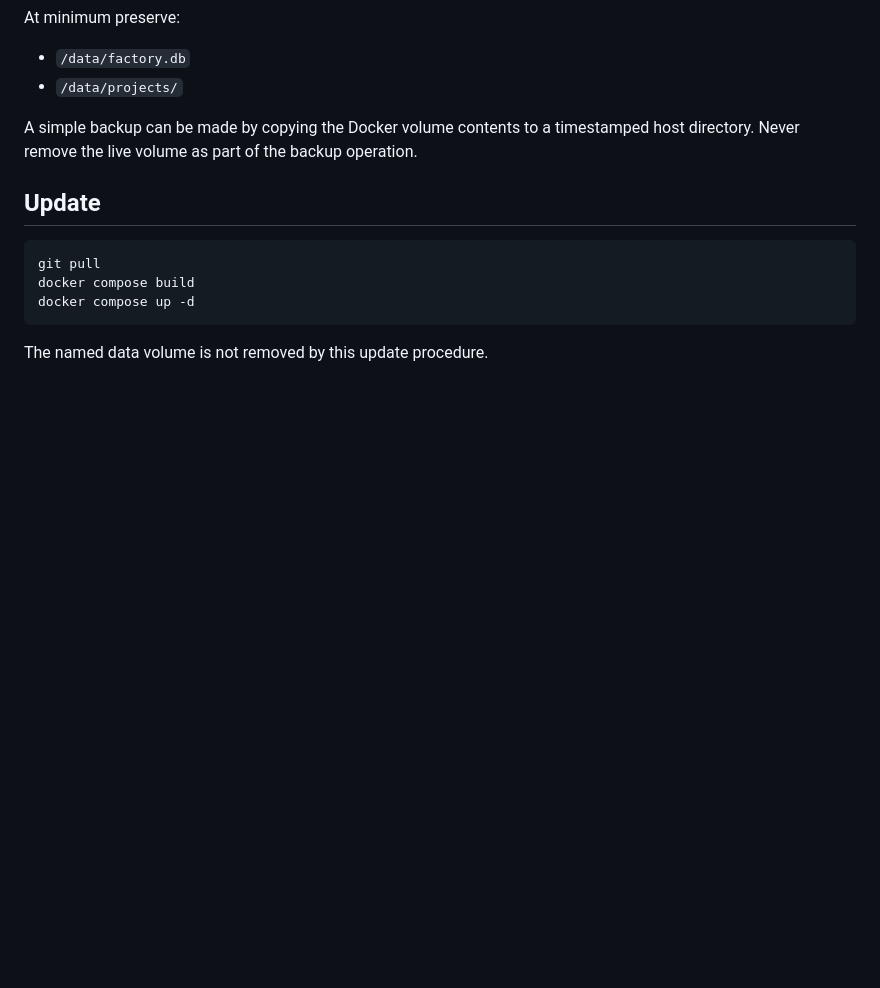
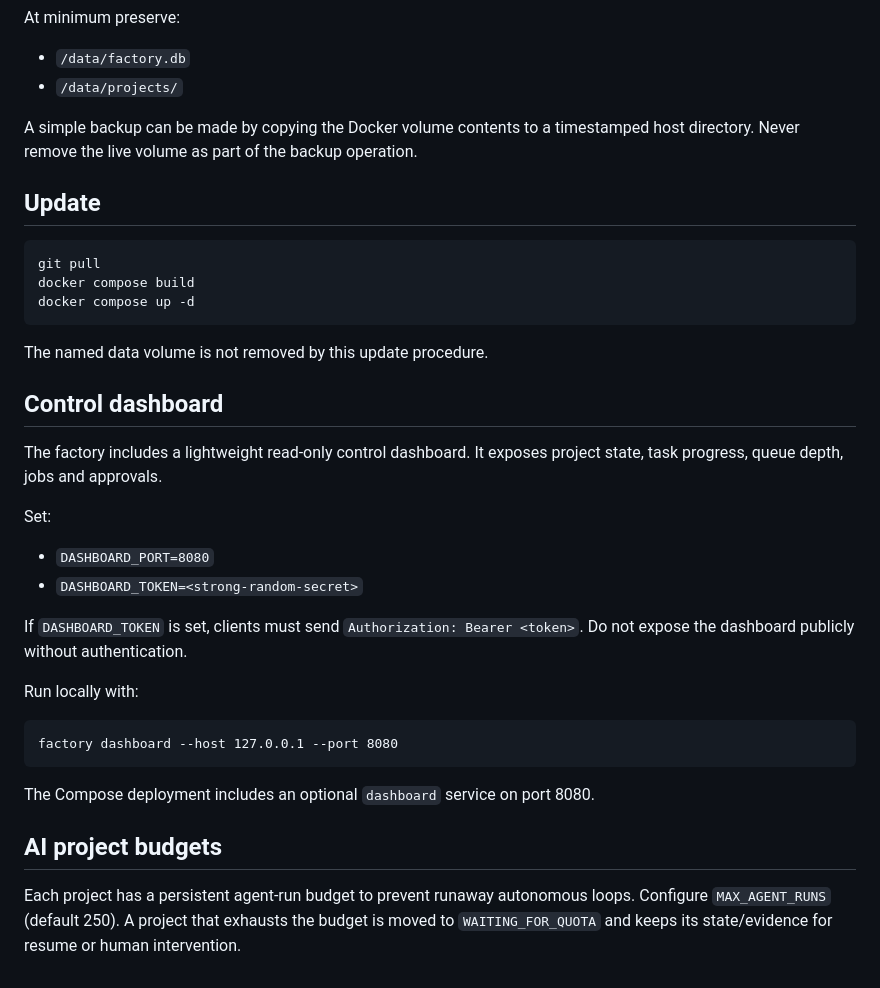
Before and after one commit to Mohameee018/software-factory, a Markdown page: software-factory-language-workers-final/DEPLOYMENT.md, the part around the change. Rendered like a GitHub page; blank space fills up the shorter version.

Commit message:
docs: document dashboard and project AI budgets

````diff
--- a/software-factory-language-workers-final/DEPLOYMENT.md
+++ b/software-factory-language-workers-final/DEPLOYMENT.md
@@ -159,3 +159,26 @@ docker compose up -d
 ```
 
 The named data volume is not removed by this update procedure.
+
+## Control dashboard
+
+The factory includes a lightweight read-only control dashboard. It exposes project state, task progress, queue depth, jobs and approvals.
+
+Set:
+
+- `DASHBOARD_PORT=8080`
+- `DASHBOARD_TOKEN=<strong-random-secret>`
+
+If `DASHBOARD_TOKEN` is set, clients must send `Authorization: Bearer <token>`. Do not expose the dashboard publicly without authentication.
+
+Run locally with:
+
+```
+factory dashboard --host 127.0.0.1 --port 8080
+```
+
+The Compose deployment includes an optional `dashboard` service on port 8080.
+
+## AI project budgets
+
+Each project has a persistent agent-run budget to prevent runaway autonomous loops. Configure `MAX_AGENT_RUNS` (default 250). A project that exhausts the budget is moved to `WAITING_FOR_QUOTA` and keeps its state/evidence for resume or human intervention.
````
